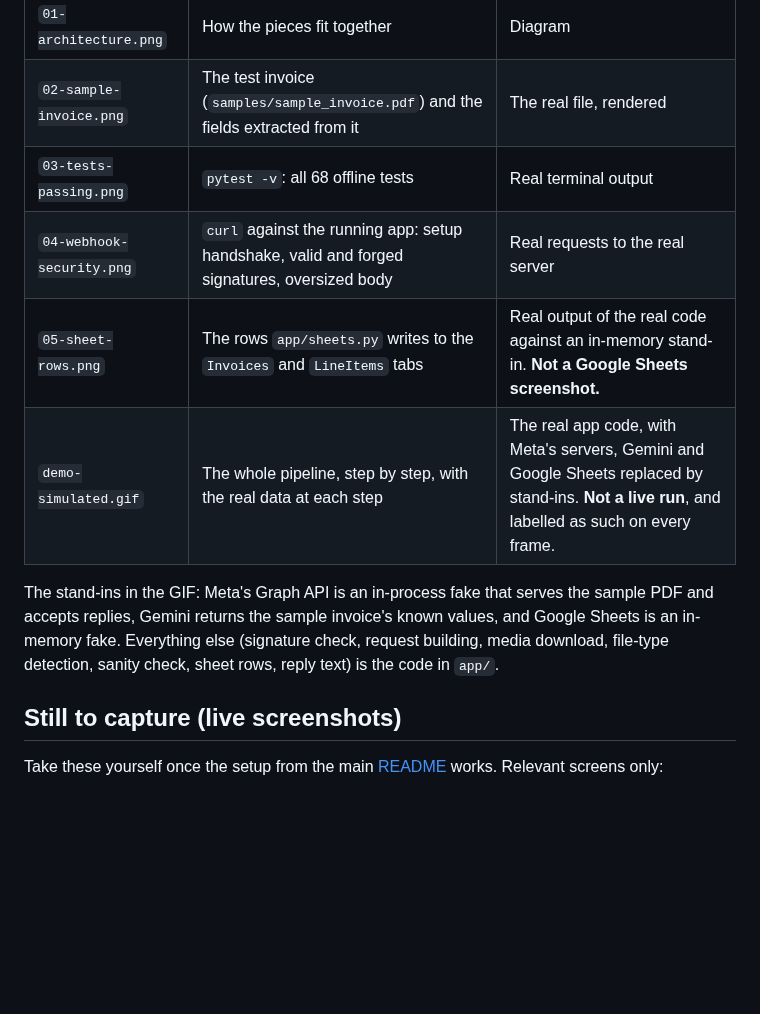
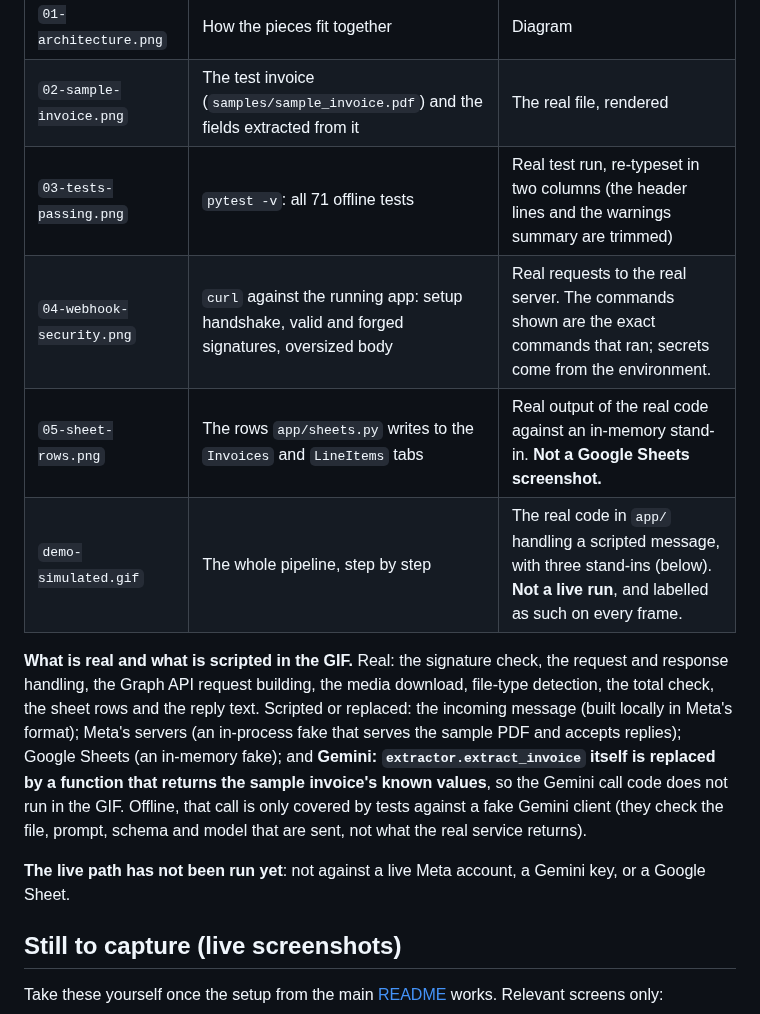
Before and after one commit to youcallmejoaz/ai-invoice-update, a Markdown page: docs/portfolio/README.md, the part around the change. Rendered like a GitHub page; blank space fills up the shorter version.

```diff
--- a/docs/portfolio/README.md
+++ b/docs/portfolio/README.md
@@ -7,14 +7,20 @@ session: those need the owner's own accounts and are listed in [Still to capture
 |---|---|---|
 | `01-architecture.png` | How the pieces fit together | Diagram |
 | `02-sample-invoice.png` | The test invoice (`samples/sample_invoice.pdf`) and the fields extracted from it | The real file, rendered |
-| `03-tests-passing.png` | `pytest -v`: all 68 offline tests | Real terminal output |
-| `04-webhook-security.png` | `curl` against the running app: setup handshake, valid and forged signatures, oversized body | Real requests to the real server |
+| `03-tests-passing.png` | `pytest -v`: all 71 offline tests | Real test run, re-typeset in two columns (the header lines and the warnings summary are trimmed) |
+| `04-webhook-security.png` | `curl` against the running app: setup handshake, valid and forged signatures, oversized body | Real requests to the real server. The commands shown are the exact commands that ran; secrets come from the environment. |
 | `05-sheet-rows.png` | The rows `app/sheets.py` writes to the `Invoices` and `LineItems` tabs | Real output of the real code against an in-memory stand-in. **Not a Google Sheets screenshot.** |
-| `demo-simulated.gif` | The whole pipeline, step by step, with the real data at each step | The real app code, with Meta's servers, Gemini and Google Sheets replaced by stand-ins. **Not a live run**, and labelled as such on every frame. |
+| `demo-simulated.gif` | The whole pipeline, step by step | The real code in `app/` handling a scripted message, with three stand-ins (below). **Not a live run**, and labelled as such on every frame. |
 
-The stand-ins in the GIF: Meta's Graph API is an in-process fake that serves the sample PDF and accepts replies,
-Gemini returns the sample invoice's known values, and Google Sheets is an in-memory fake. Everything else (signature check,
-request building, media download, file-type detection, sanity check, sheet rows, reply text) is the code in `app/`.
+**What is real and what is scripted in the GIF.** Real: the signature check, the request and response handling, the
+Graph API request building, the media download, file-type detection, the total check, the sheet rows and the reply text.
+Scripted or replaced: the incoming message (built locally in Meta's format); Meta's servers (an in-process fake that serves
+the sample PDF and accepts replies); Google Sheets (an in-memory fake); and **Gemini: `extractor.extract_invoice` itself is
+replaced by a function that returns the sample invoice's known values**, so the Gemini call code does not run in the GIF.
+Offline, that call is only covered by tests against a fake Gemini client (they check the file, prompt, schema and model
+that are sent, not what the real service returns).
+
+**The live path has not been run yet**: not against a live Meta account, a Gemini key, or a Google Sheet.
 
 ## Still to capture (live screenshots)
 
```
Also changed, not shown: README.md (+6 -3 lines), docs/portfolio/01-architecture.png, docs/portfolio/04-webhook-security.png, docs/portfolio/demo-simulated.gif, 2 other files.
